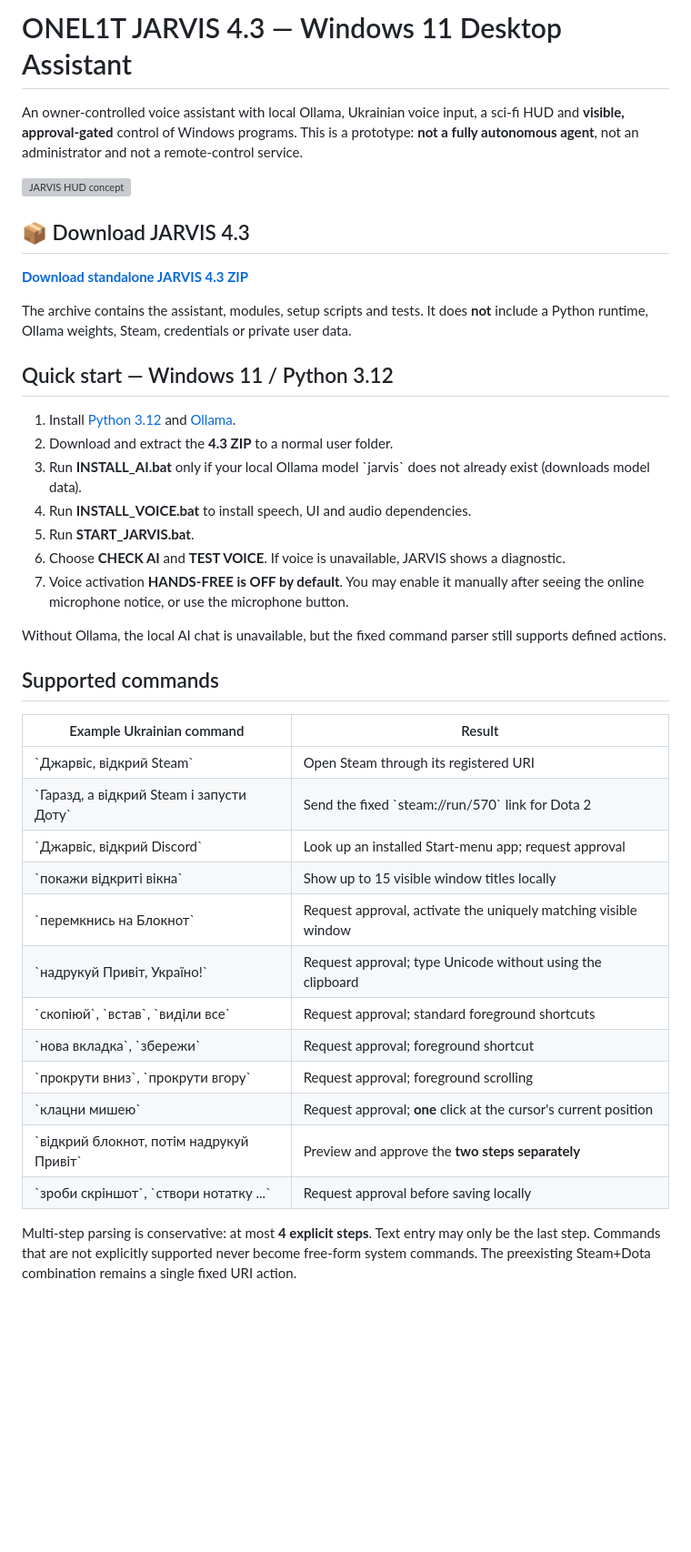
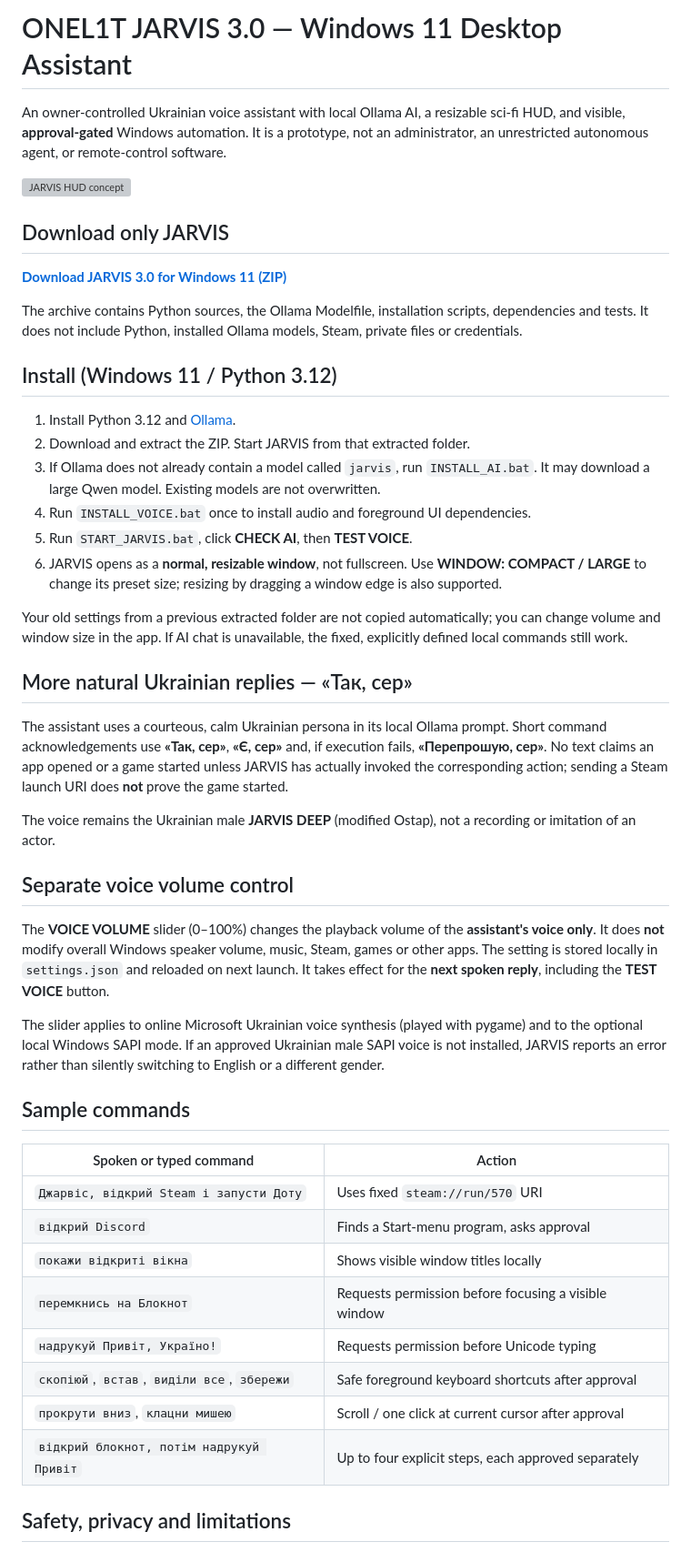
Before and after one commit to onel1t111252-bit/onel1t, a Markdown page: projects/jarvis/README.md, the part around one of its changes. Shown at 91% size. Drawn GitHub-style; blank space fills up the shorter version; grey boxes are pictures that could not be loaded.

Commit message:
Document JARVIS 3.0 sir-style voice, volume slider, compact window and standalone release

```diff
--- a/projects/jarvis/README.md
+++ b/projects/jarvis/README.md
@@ -1,43 +1,50 @@
-# ONEL1T JARVIS 4.3 — Windows 11 Desktop Assistant
+# ONEL1T JARVIS 3.0 — Windows 11 Desktop Assistant
 
-An owner-controlled voice assistant with local Ollama, Ukrainian voice input, a sci-fi HUD and **visible, approval-gated** control of Windows programs. This is a prototype: **not a fully autonomous agent**, not an administrator and not a remote-control service.
+An owner-controlled Ukrainian voice assistant with local Ollama AI, a resizable sci-fi HUD, and visible, **approval-gated** Windows automation. It is a prototype, not an administrator, an unrestricted autonomous agent, or remote-control software.
 
 ![JARVIS HUD concept](cover.svg)
 
-## 📦 Download JARVIS 4.3
+## Download only JARVIS
 
-**[Download standalone JARVIS 4.3 ZIP](https://github.com/onel1t111252-bit/onel1t/raw/refs/heads/main/projects/jarvis/JARVIS_4_3_Windows11.zip)**
+**[Download JARVIS 3.0 for Windows 11 (ZIP)](https://github.com/onel1t111252-bit/onel1t/raw/refs/heads/main/projects/jarvis/JARVIS_3_0_Windows11.zip)**
 
-The archive contains the assistant, modules, setup scripts and tests. It does **not** include a Python runtime, Ollama weights, Steam, credentials or private user data.
+The archive contains Python sources, the Ollama Modelfile, installation scripts, dependencies and tests. It does not include Python, installed Ollama models, Steam, private files or credentials.
 
-## Quick start — Windows 11 / Python 3.12
+## Install (Windows 11 / Python 3.12)
 
-1. Install [Python 3.12](https://www.python.org/) and [Ollama](https://ollama.com/download).
-2. Download and extract the **4.3 ZIP** to a normal user folder.
-3. Run **INSTALL_AI.bat** only if your local Ollama model \`jarvis\` does not already exist (downloads model data).
-4. Run **INSTALL_VOICE.bat** to install speech, UI and audio dependencies.
-5. Run **START_JARVIS.bat**.
-6. Choose **CHECK AI** and **TEST VOICE**. If voice is unavailable, JARVIS shows a diagnostic.
-7. Voice activation **HANDS-FREE is OFF by default**. You may enable it manually after seeing the online microphone notice, or use the microphone button.
+1. Install Python 3.12 and [Ollama](https://ollama.com/download).
+2. Download and extract the ZIP. Start JARVIS from that extracted folder.
+3. If Ollama does not already contain a model called `jarvis`, run `INSTALL_AI.bat`. It may download a large Qwen model. Existing models are not overwritten.
+4. Run `INSTALL_VOICE.bat` once to install audio and foreground UI dependencies.
+5. Run `START_JARVIS.bat`, click **CHECK AI**, then **TEST VOICE**.
+6. JARVIS opens as a **normal, resizable window**, not fullscreen. Use **WINDOW: COMPACT / LARGE** to change its preset size; resizing by dragging a window edge is also supported.
 
-Without Ollama, the local AI chat is unavailable, but the fixed command parser still supports defined actions.
+Your old settings from a previous extracted folder are not copied automatically; you can change volume and window size in the app. If AI chat is unavailable, the fixed, explicitly defined local commands still work.
 
-## Supported commands
+## More natural Ukrainian replies — «Так, сер»
 
-| Example Ukrainian command | Result |
+The assistant uses a courteous, calm Ukrainian persona in its local Ollama prompt. Short command acknowledgements use **«Так, сер»**, **«Є, сер»** and, if execution fails, **«Перепрошую, сер»**. No text claims an app opened or a game started unless JARVIS has actually invoked the corresponding action; sending a Steam launch URI does **not** prove the game started.
+
+The voice remains the Ukrainian male **JARVIS DEEP** (modified Ostap), not a recording or imitation of an actor.
+
+## Separate voice volume control
+
+The **VOICE VOLUME** slider (0–100%) changes the playback volume of the **assistant's voice only**. It does **not** modify overall Windows speaker volume, music, Steam, games or other apps. The setting is stored locally in `settings.json` and reloaded on next launch. It takes effect for the **next spoken reply**, including the **TEST VOICE** button.
+
+The slider applies to online Microsoft Ukrainian voice synthesis (played with pygame) and to the optional local Windows SAPI mode. If an approved Ukrainian male SAPI voice is not installed, JARVIS reports an error rather than silently switching to English or a different gender.
+
+## Sample commands
+
+| Spoken or typed command | Action |
 | --- | --- |
-| \`Джарвіс, відкрий Steam\` | Open Steam through its registered URI |
-| \`Гаразд, а відкрий Steam і запусти Доту\` | Send the fixed \`steam://run/570\` link for Dota 2 |
-| \`Джарвіс, відкрий Discord\` | Look up an installed Start-menu app; request approval |
-| \`покажи відкриті вікна\` | Show up to 15 visible window titles locally |
-| \`перемкнись на Блокнот\` | Request approval, activate the uniquely matching visible window |
-| \`надрукуй Привіт, Україно!\` | Request approval; type Unicode without using the clipboard |
-| \`скопіюй\`, \`встав\`, \`виділи все\` | Request approval; standard foreground shortcuts |
-| \`нова вкладка\`, \`збережи\` | Request approval; foreground shortcut |
-| \`прокрути вниз\`, \`прокрути вгору\` | Request approval; foreground scrolling |
-| \`клацни мишею\` | Request approval; **one** click at the cursor's current position |
-| \`відкрий блокнот, потім надрукуй Привіт\` | Preview and approve the **two steps separately** |
-| \`зроби скріншот\`, \`створи нотатку ...\` | Request approval before saving locally |
+| `Джарвіс, відкрий Steam і запусти Доту` | Uses fixed `steam://run/570` URI |
+| `відкрий Discord` | Finds a Start-menu program, asks approval |
+| `покажи відкриті вікна` | Shows visible window titles locally |
+| `перемкнись на Блокнот` | Requests permission before focusing a visible window |
+| `надрукуй Привіт, Україно!` | Requests permission before Unicode typing |
+| `скопіюй`, `встав`, `виділи все`, `збережи` | Safe foreground keyboard shortcuts after approval |
+| `прокрути вниз`, `клацни мишею` | Scroll / one click at current cursor after approval |
+| `відкрий блокнот, потім надрукуй Привіт` | Up to four explicit steps, each approved separately |
 
-Multi-step parsing is conservative: at most **4 explicit steps**. Text entry may only be the last step. Commands that are not explicitly supported never become free-form system commands. The preexisting Steam+Dota combination remains a single fixed URI action.
+## Safety, privacy and limitations
 
```
Also changed, not shown: other parts of projects/jarvis/README.md (+24 -35 lines).
